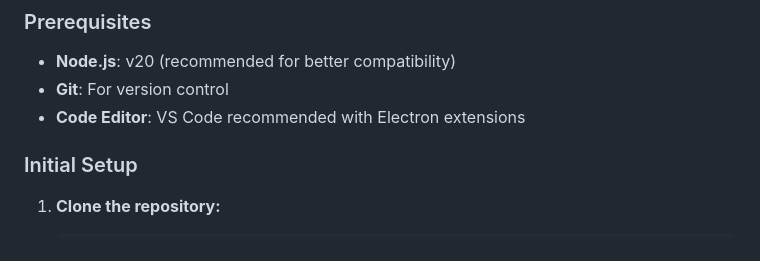
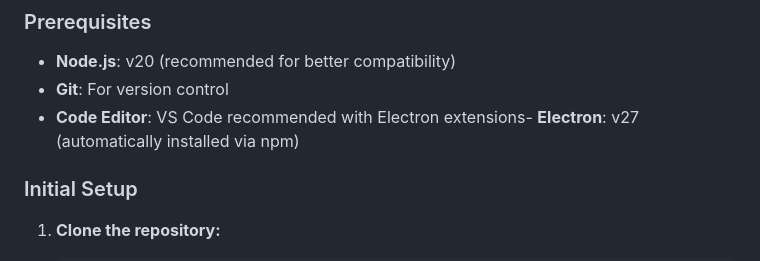
Before and after one commit to jonschr/ark-locator, a Markdown page: BUILD.md, the part around the change. Rendered like a GitHub page.

Commit message:
Update BUILD.md to document Electron v27 requirement

```diff
--- a/BUILD.md
+++ b/BUILD.md
@@ -18,8 +18,7 @@ This document covers all aspects of building, testing, and distributing the ARK
 
 - **Node.js**: v20 (recommended for better compatibility)
 -   **Git**: For version control
--   **Code Editor**: VS Code recommended with Electron extensions
-
+-   **Code Editor**: VS Code recommended with Electron extensions- **Electron**: v27 (automatically installed via npm)
 ### Initial Setup
 
 1. **Clone the repository:**
```
